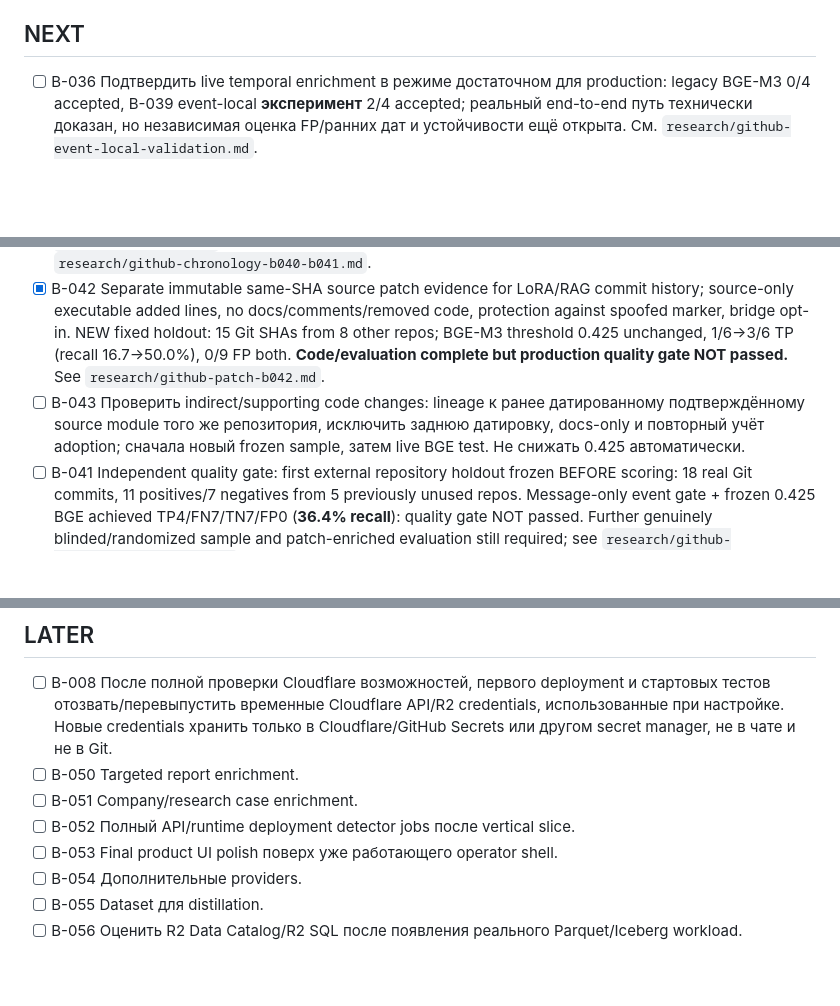
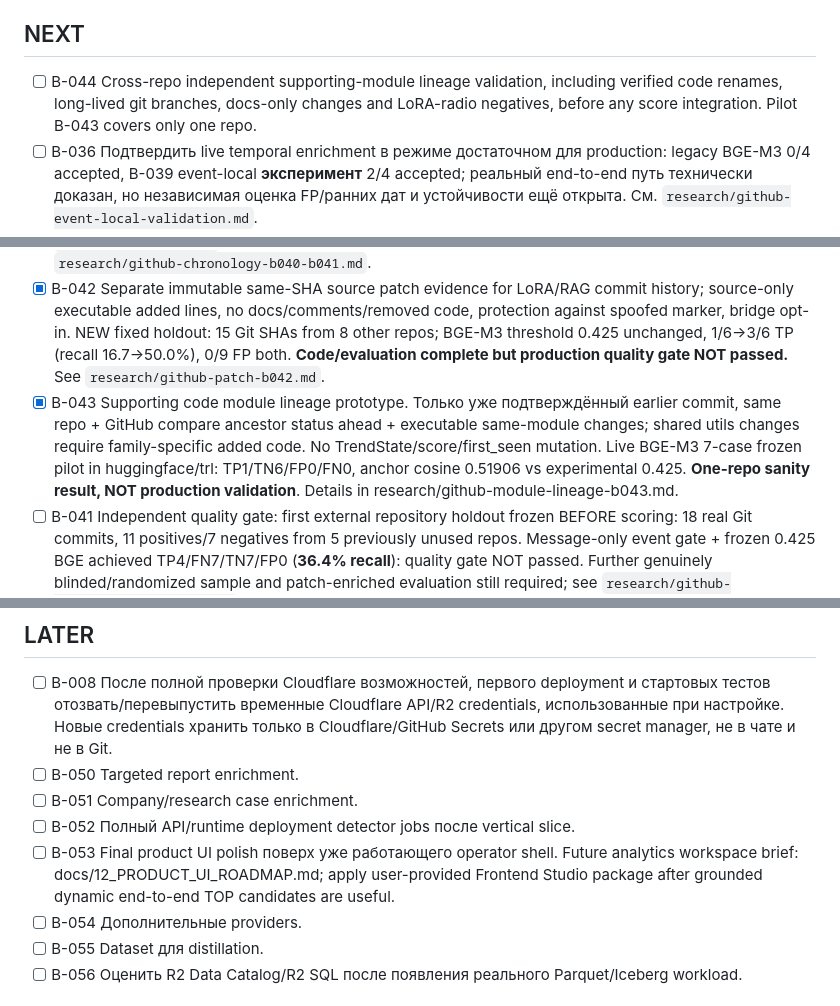
Before and after one commit to conradipui-glitch/tech_trand_analysis, a Markdown page: docs/09_BACKLOG.md, 3 parts joined by grey strips. Rendered like a GitHub page; blank space fills up the shorter version.

Commit message:
backlog: B-043 prototype validated live, schedule cross-repo B-044 and future Frontend Studio UI

```diff
--- a/docs/09_BACKLOG.md
+++ b/docs/09_BACKLOG.md
@@ -30,11 +30,12 @@
 
 ## NEXT
 
+- [ ] B-044 Cross-repo independent supporting-module lineage validation, including verified code renames, long-lived git branches, docs-only changes and LoRA-radio negatives, before any score integration. Pilot B-043 covers only one repo.
 - [ ] B-036 Подтвердить live temporal enrichment в режиме достаточном для production: legacy BGE-M3 0/4 accepted, B-039 event-local **эксперимент** 2/4 accepted; реальный end-to-end путь технически доказан, но независимая оценка FP/ранних дат и устойчивости ещё открыта. См. `research/github-event-local-validation.md`.
 - [ ] B-037 Устранить double counting repository snapshot + verified event того же проекта/актора в Emerging Score; score должен учитывать независимое evidence, не число технических записей.
 - [x] B-040 Bounded chronological event retrieval + same-SHA code patch + earliest semantically accepted event per repository (experimental). Live PEFT/BGE-M3: 30 candidates, first accepted `add lora support` `2022-11-30T09:21:26Z`, cosine 0.51376. Tags without a defensible creation time excluded; tests green. See `research/github-chronology-b040-b041.md`.
 - [x] B-042 Separate immutable same-SHA source patch evidence for LoRA/RAG commit history; source-only executable added lines, no docs/comments/removed code, protection against spoofed marker, bridge opt-in. NEW fixed holdout: 15 Git SHAs from 8 other repos; BGE-M3 threshold 0.425 unchanged, 1/6→3/6 TP (recall 16.7→50.0%), 0/9 FP both. **Code/evaluation complete but production quality gate NOT passed.** See `research/github-patch-b042.md`.
-- [ ] B-043 Проверить indirect/supporting code changes: lineage к ранее датированному подтверждённому source module того же репозитория, исключить заднюю датировку, docs-only и повторный учёт adoption; сначала новый frozen sample, затем live BGE test. Не снижать 0.425 автоматически.
+- [x] B-043 Supporting code module lineage prototype. Только уже подтверждённый earlier commit, same repo + GitHub compare ancestor status ahead + executable same-module changes; shared utils changes require family-specific added code. No TrendState/score/first_seen mutation. Live BGE-M3 7-case frozen pilot in huggingface/trl: TP1/TN6/FP0/FN0, anchor cosine 0.51906 vs experimental 0.425. **One-repo sanity result, NOT production validation**. Details in research/github-module-lineage-b043.md.
 - [ ] B-041 Independent quality gate: first external repository holdout frozen BEFORE scoring: 18 real Git commits, 11 positives/7 negatives from 5 previously unused repos. Message-only event gate + frozen 0.425 BGE achieved TP4/FN7/TN7/FP0 (**36.4% recall**): quality gate NOT passed. Further genuinely blinded/randomized sample and patch-enriched evaluation still required; see `research/github-chronology-b040-b041.md`.
 - [x] B-039 Первичная event-local LoRA/RAG калибровка: gold v0 24 (12+/12-), CI+реальная BGE-M3 (holdout recall 57.1%→85.7%, FP=0/7), экспериментальный threshold 0.425 выбран на calibration; live LoRA: 0/4→2/4 accepted, legacy centroid 0.82 оставлен без изменений. **Валидация пока не production-ready**, корпус малый/частично synthetic, B-040/B-041 нужны до широкого применения. Отчёт: `research/github-event-local-validation.md`.
 - [x] B-034 Реализовать GitHub pipeline bridge: present-day repository discovery → BGE-M3 microclustering → timestamp-verified Git event → same-model semantic gate → existing TrendState. Добавлены `github_history_bridge.py`, `github_live_pipeline.py`, local CLI, contract/integration tests; CI green. Исторические query terms не подмешиваются в semantic embedding; actor identity сохраняется; repo `created_at` не датирует тренд. См. `research/github-discovery-history-bridge.md`. Единый live BGE-M3 pilot вынесен в B-036.
@@ -51,7 +52,7 @@
 - [ ] B-050 Targeted report enrichment.
 - [ ] B-051 Company/research case enrichment.
 - [ ] B-052 Полный API/runtime deployment detector jobs после vertical slice.
-- [ ] B-053 Final product UI polish поверх уже работающего operator shell.
+- [ ] B-053 Final product UI polish поверх уже работающего operator shell. Future analytics workspace brief: docs/12_PRODUCT_UI_ROADMAP.md; apply user-provided Frontend Studio package after grounded dynamic end-to-end TOP candidates are useful.
 - [ ] B-054 Дополнительные providers.
 - [ ] B-055 Dataset для distillation.
 - [ ] B-056 Оценить R2 Data Catalog/R2 SQL после появления реального Parquet/Iceberg workload.
```
